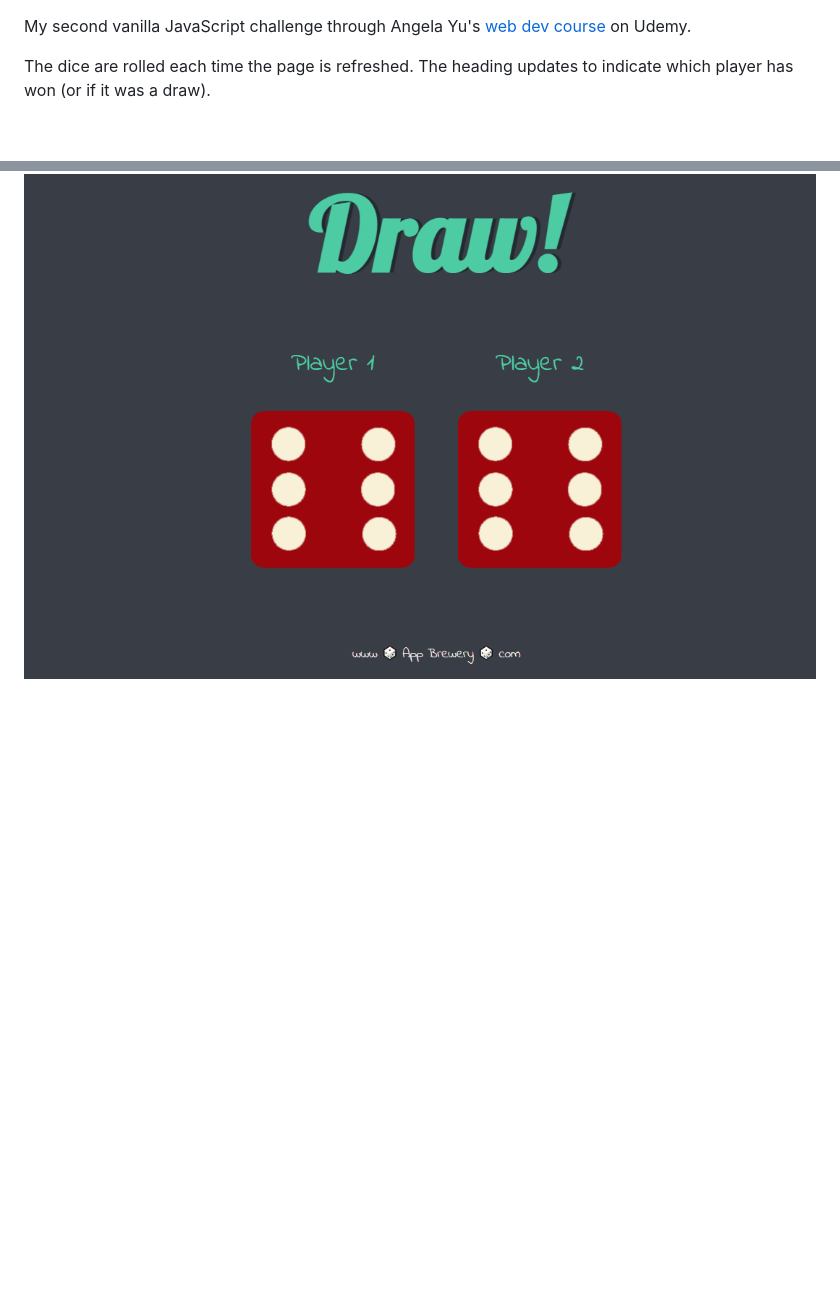
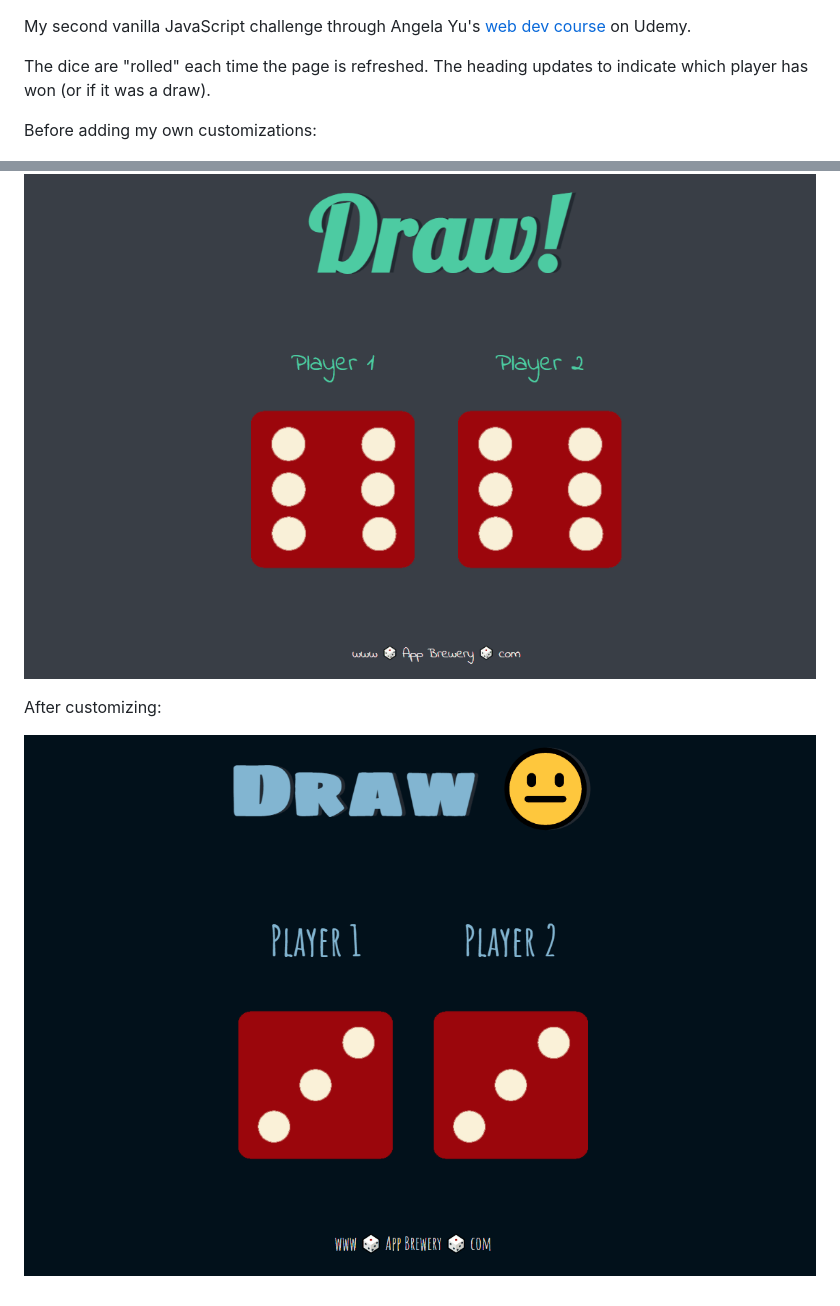
Before and after one commit to dayna-schlenk/dicee-game, a Markdown page: README.md, 2 parts joined by grey strips. Rendered like a GitHub page; pictures changed too: custom-dice-roll.gif (added); blank space fills up the shorter version.

Commit message:
Add new gif and update readme with customized version

```diff
--- a/README.md
+++ b/README.md
@@ -1,5 +1,11 @@
 My second vanilla JavaScript challenge through Angela Yu's [web dev course](https://www.udemy.com/course/the-complete-web-development-bootcamp/) on Udemy.
 
-The dice are rolled each time the page is refreshed. The heading updates to indicate which player has won (or if it was a draw).
+The dice are "rolled" each time the page is refreshed. The heading updates to indicate which player has won (or if it was a draw).
+
+Before adding my own customizations:
 
 ![](dice-roll.gif)
+
+After customizing:
+
+![](custom-dice-roll.gif)
```
